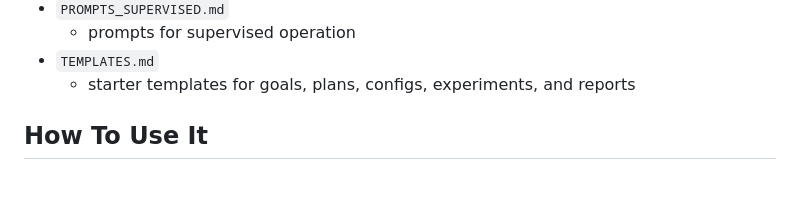
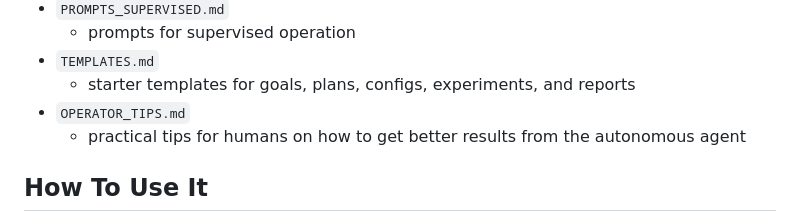
Before and after one commit to vukrosic/auto-research, a Markdown page: README.md, the part around the change. GitHub-like rendering; blank space fills up the shorter version.

Commit message:
operator tips

```diff
--- a/README.md
+++ b/README.md
@@ -139,6 +139,8 @@ This repo now contains only the core documents:
   - prompts for supervised operation
 - `TEMPLATES.md`
   - starter templates for goals, plans, configs, experiments, and reports
+- `OPERATOR_TIPS.md`
+  - practical tips for humans on how to get better results from the autonomous agent
 
 ## How To Use It
 
```
Also changed, not shown: OPERATOR_TIPS.md (added, +301 -0 lines), skills/research-report/SKILL.md (added, +46 -0 lines).
